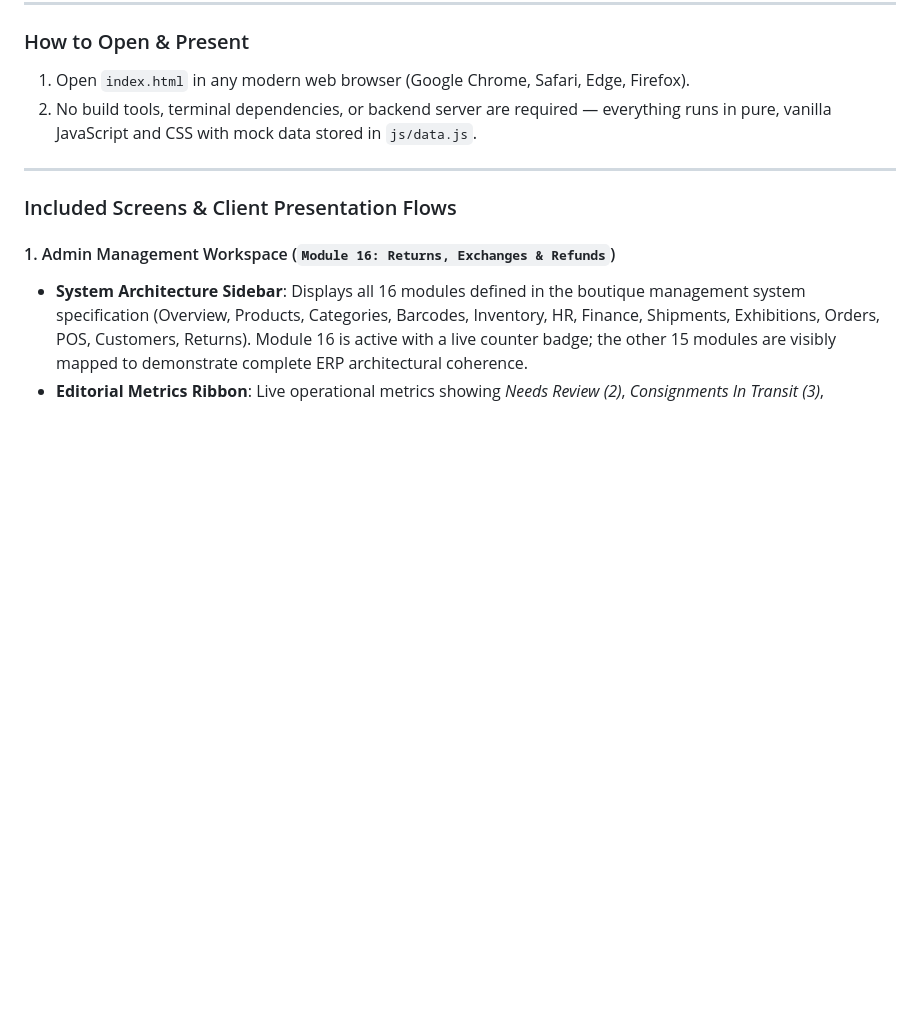
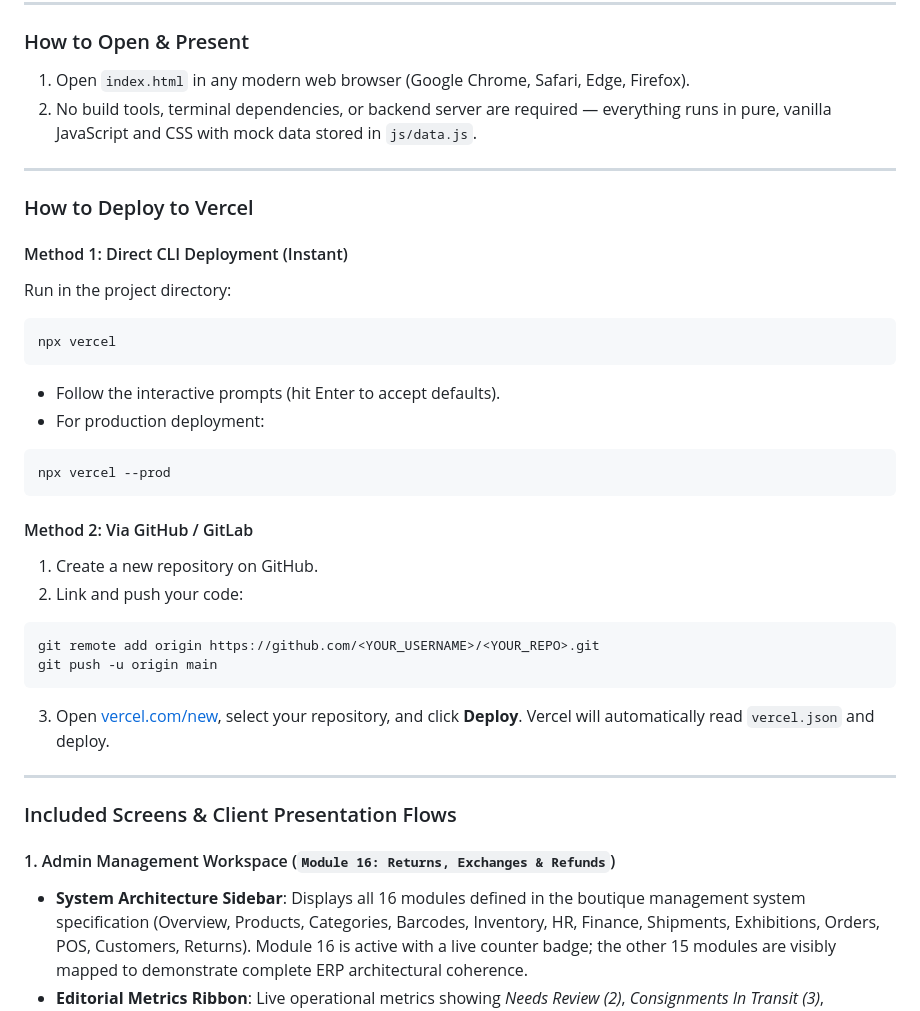
Before and after one commit to Sumitvaghela88/Demo-CRM-Module-, a Markdown page: README.md, the part around the change. Drawn GitHub-style; blank space fills up the shorter version.

Commit message:
docs: add Vercel deployment walkthrough in README

````diff
--- a/README.md
+++ b/README.md
@@ -8,6 +8,30 @@ This clickable front-end prototype has been built for client presentation, adher
 ### How to Open & Present
 1. Open `index.html` in any modern web browser (Google Chrome, Safari, Edge, Firefox).
 2. No build tools, terminal dependencies, or backend server are required — everything runs in pure, vanilla JavaScript and CSS with mock data stored in `js/data.js`.
+
+---
+
+### How to Deploy to Vercel
+
+#### Method 1: Direct CLI Deployment (Instant)
+Run in the project directory:
+```bash
+npx vercel
+```
+- Follow the interactive prompts (hit Enter to accept defaults).
+- For production deployment:
+```bash
+npx vercel --prod
+```
+
+#### Method 2: Via GitHub / GitLab
+1. Create a new repository on GitHub.
+2. Link and push your code:
+```bash
+git remote add origin https://github.com/<YOUR_USERNAME>/<YOUR_REPO>.git
+git push -u origin main
+```
+3. Open [vercel.com/new](https://vercel.com/new), select your repository, and click **Deploy**. Vercel will automatically read `vercel.json` and deploy.
 
 ---
 
````
